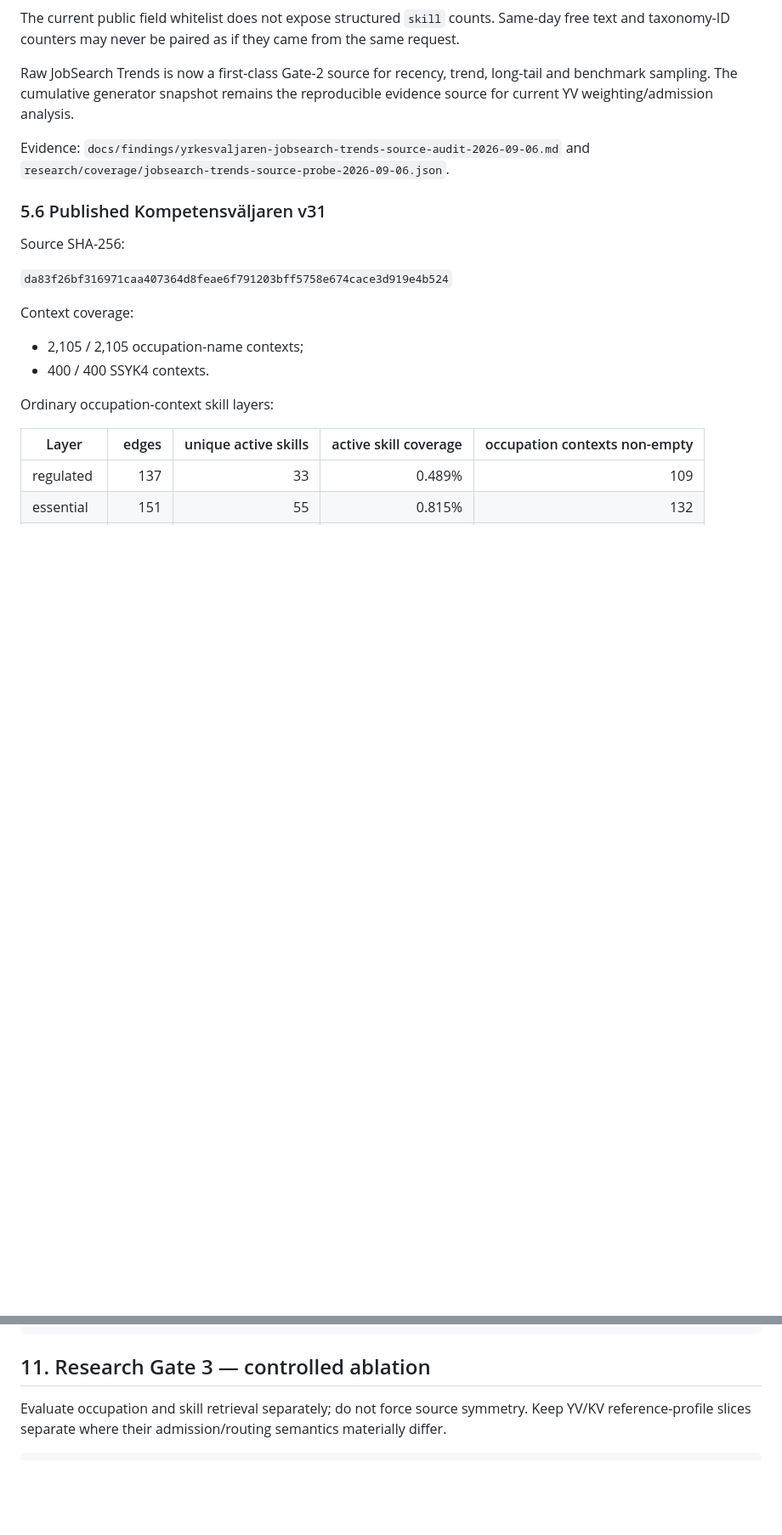
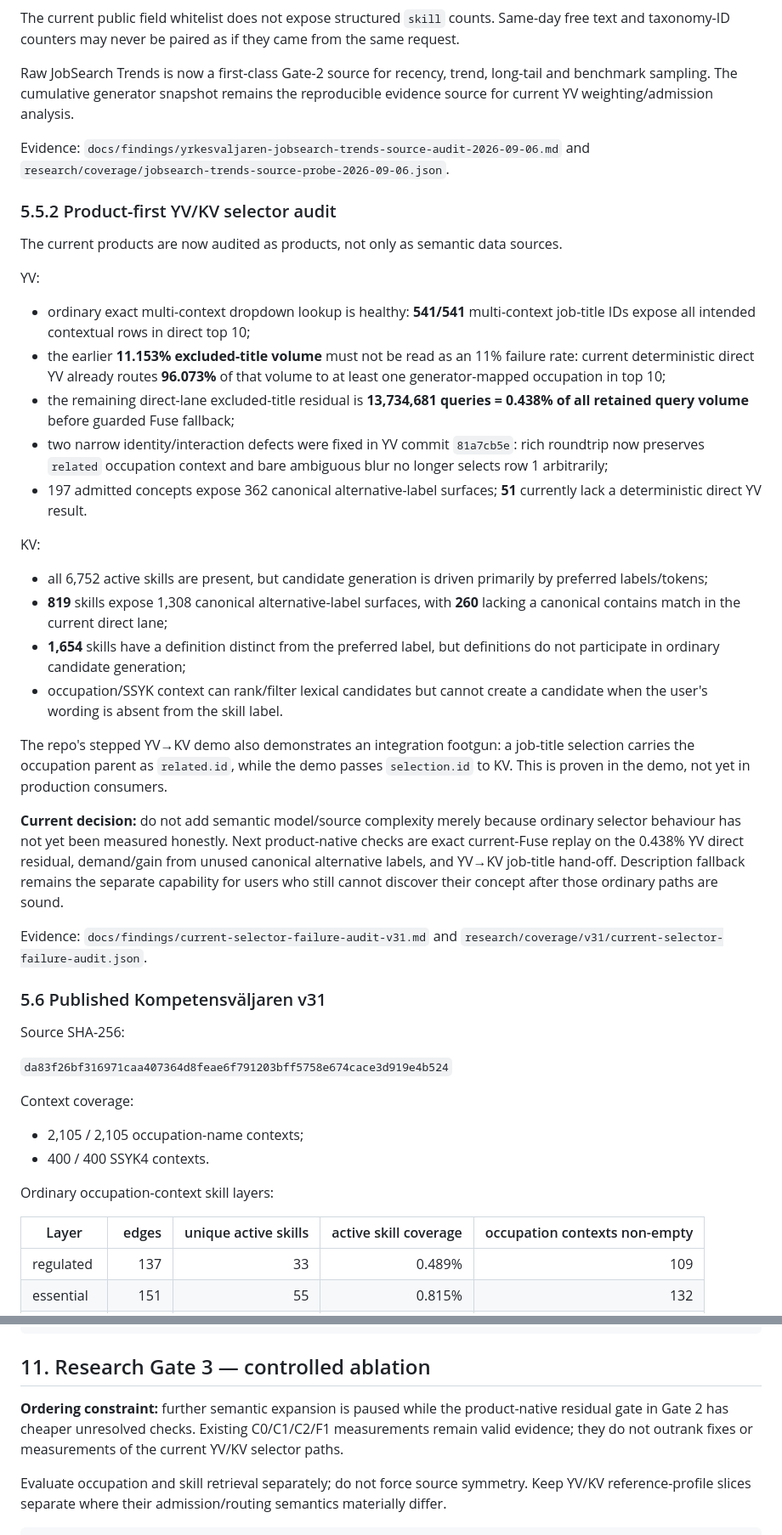
Before and after one commit to kingkong-projek/semantic-taxonomy-search, a Markdown page: docs/research-plan.md, 2 parts joined by grey strips. Shown at 85% size. Drawn GitHub-style; blank space fills up the shorter version.

Commit message:
research: gate semantic expansion on selector residuals

````diff
--- a/docs/research-plan.md
+++ b/docs/research-plan.md
@@ -290,6 +296,31 @@ The current public field whitelist does not expose structured `skill` counts. Sa
 Raw JobSearch Trends is now a first-class Gate-2 source for recency, trend, long-tail and benchmark sampling. The cumulative generator snapshot remains the reproducible evidence source for current YV weighting/admission analysis.
 
 Evidence: `docs/findings/yrkesvaljaren-jobsearch-trends-source-audit-2026-09-06.md` and `research/coverage/jobsearch-trends-source-probe-2026-09-06.json`.
+
+### 5.5.2 Product-first YV/KV selector audit
+
+The current products are now audited as products, not only as semantic data sources.
+
+YV:
+
+- ordinary exact multi-context dropdown lookup is healthy: **541/541** multi-context job-title IDs expose all intended contextual rows in direct top 10;
+- the earlier **11.153% excluded-title volume** must not be read as an 11% failure rate: current deterministic direct YV already routes **96.073%** of that volume to at least one generator-mapped occupation in top 10;
+- the remaining direct-lane excluded-title residual is **13,734,681 queries = 0.438% of all retained query volume** before guarded Fuse fallback;
+- two narrow identity/interaction defects were fixed in YV commit `81a7cb5e`: rich roundtrip now preserves `related` occupation context and bare ambiguous blur no longer selects row 1 arbitrarily;
+- 197 admitted concepts expose 362 canonical alternative-label surfaces; **51** currently lack a deterministic direct YV result.
+
+KV:
+
+- all 6,752 active skills are present, but candidate generation is driven primarily by preferred labels/tokens;
+- **819** skills expose 1,308 canonical alternative-label surfaces, with **260** lacking a canonical contains match in the current direct lane;
+- **1,654** skills have a definition distinct from the preferred label, but definitions do not participate in ordinary candidate generation;
+- occupation/SSYK context can rank/filter lexical candidates but cannot create a candidate when the user's wording is absent from the skill label.
+
+The repo's stepped YV→KV demo also demonstrates an integration footgun: a job-title selection carries the occupation parent as `related.id`, while the demo passes `selection.id` to KV. This is proven in the demo, not yet in production consumers.
+
+**Current decision:** do not add semantic model/source complexity merely because ordinary selector behaviour has not yet been measured honestly. Next product-native checks are exact current-Fuse replay on the 0.438% YV direct residual, demand/gain from unused canonical alternative labels, and YV→KV job-title hand-off. Description fallback remains the separate capability for users who still cannot discover their concept after those ordinary paths are sound.
+
+Evidence: `docs/findings/current-selector-failure-audit-v31.md` and `research/coverage/v31/current-selector-failure-audit.json`.
 
 ### 5.6 Published Kompetensväljaren v31
 
@@ -697,6 +736,8 @@ expected_intent: SINGLE | AMBIGUOUS | NO_MATCH
 ```
 
 ## 11. Research Gate 3 — controlled ablation
+
+**Ordering constraint:** further semantic expansion is paused while the product-native residual gate in Gate 2 has cheaper unresolved checks. Existing C0/C1/C2/F1 measurements remain valid evidence; they do not outrank fixes or measurements of the current YV/KV selector paths.
 
 Evaluate occupation and skill retrieval separately; do not force source symmetry. Keep YV/KV reference-profile slices separate where their admission/routing semantics materially differ.
 
````
Also changed, not shown: other parts of docs/research-plan.md (+15 -1 lines).
